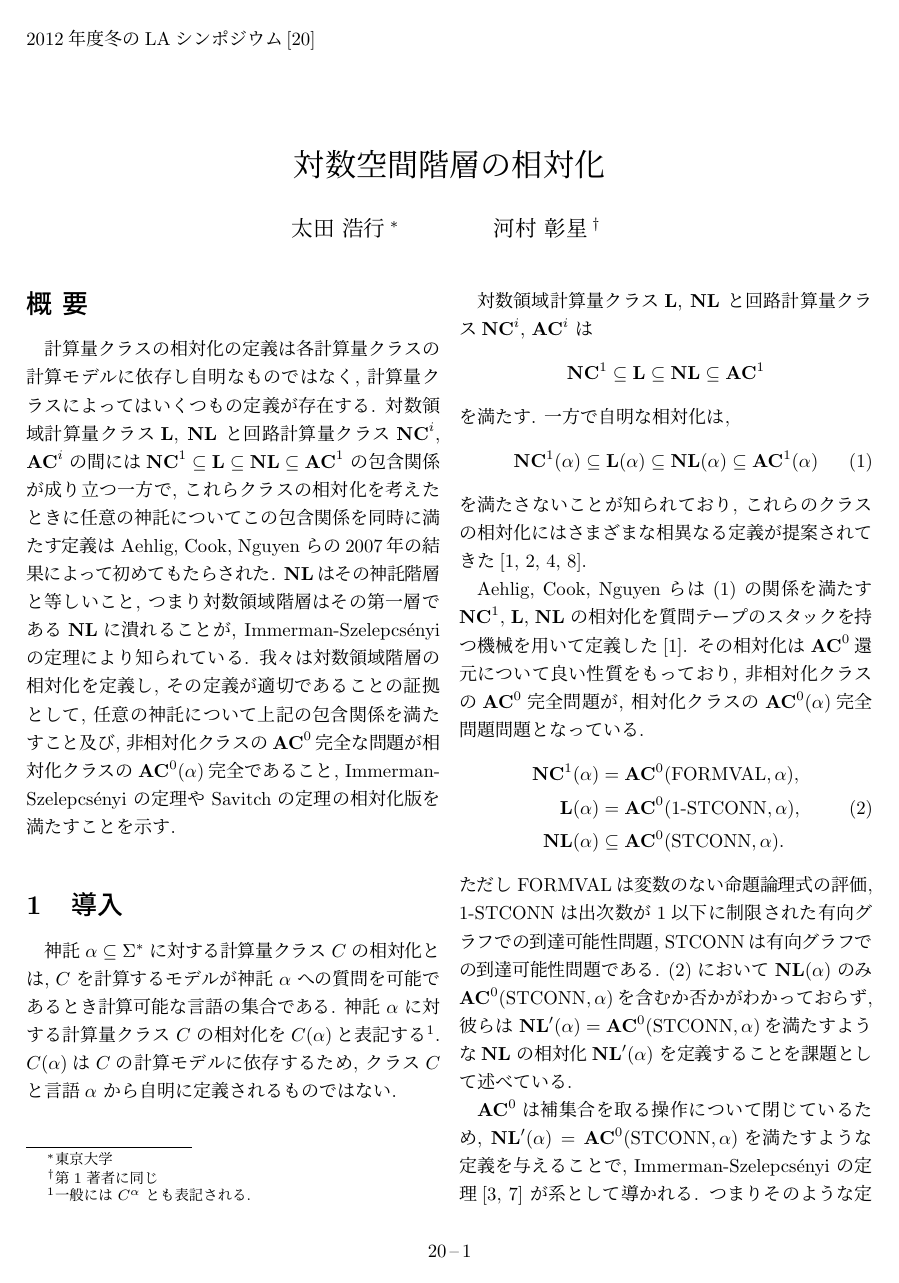
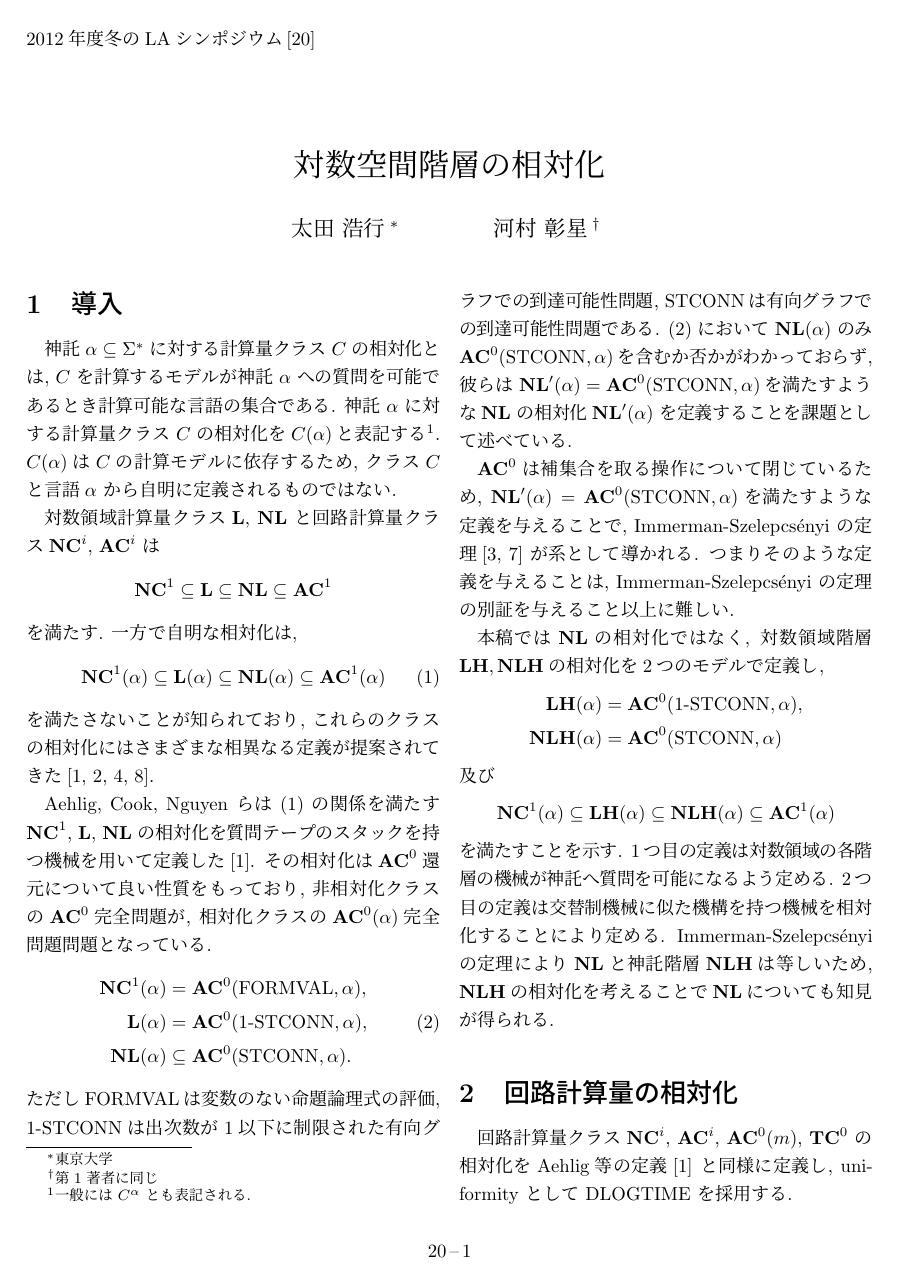
Before and after one commit to ex-hota911/Kokyuroku, a LaTeX document (fulltext.tex): page 1 of 7 before the commit and page 1 of 6 after it. Compiled offline with pLaTeX and dvipdfmx.

Commit message:
Remove abstract

```diff
--- a/fulltext.tex
+++ b/fulltext.tex
@@ -82,23 +82,21 @@
 
 \maketitle\thispagestyle{LAtitleheadings}
 
-\begin{abstract}
-計算量クラスの相対化の定義は各計算量クラスの計算モデルに依存し自明なものではなく, 計算量クラスによってはいくつもの定義が存在する.
-対数領域計算量クラス$\L$, $\NL$ と回路計算量クラス$\NC^i$, $\AC^i$ の間には
-$\NC^1 \subseteq \L \subseteq \NL \subseteq \AC^1$
-の包含関係が成り立つ一方で,
-これらクラスの相対化を考えたときに任意の神託についてこの
-包含関係を同時に満たす定義は Aehlig, Cook, Nguyen らの2007年の結果
-によって初めてもたらされた.
-$\NL$はその神託階層と等しいこと,
-つまり対数領域階層はその第一層である$\NL$に潰れることが,
-Immerman-Szelepcs{\'e}nyi の定理により知られている.
-我々は対数領域階層の相対化を定義し,
-その定義が適切であることの証拠として,
-任意の神託について上記の包含関係を満たすこと及び,
-非相対化クラスの$\AC^0$完全な問題が相対化クラスの$\AC^0(\alpha)$完全であること,
-Immerman-Szelepcs{\'e}nyi の定理や Savitch の定理の相対化版を満たすことを示す.
-\end{abstract}
+%\begin{abstract}
+%計算量クラスの相対化の定義は各計算量クラスの計算モデルに依存し自明なものではなく, 計算量クラスによってはいくつもの定義が存在する.
+%対数領域計算量クラス$\L$, $\NL$ と回路計算量クラス$\NC^i$, $\AC^i$ の間には
+%$\NC^1 \subseteq \L \subseteq \NL \subseteq \AC^1$
+%の包含関係が成り立つ一方で,
+%これらクラスの相対化を考えたときに任意の神託についてこの
+%包含関係を同時に満たす定義は Aehlig, Cook, Nguyen らによって2007年に
+%初めてもたらされた.
+%我々は対数領域階層の相対化を定義し,
+%その定義が適切であることの証拠として,
+%任意の神託について上記の包含関係を満たすこと及び,
+%非相対化クラスの$\AC^0$完全な問題が相対化クラスの$\AC^0(\alpha)$完全であること,
+%Immerman-Szelepcs{\'e}nyi の定理や Savitch の定理の相対化版を満たすことを示す.
+%\end{abstract}
+
 
 \section{導入}
 神託 $\alpha \subseteq \Sigma^*$ に対する計算量クラス $C$ の相対化とは,
```
